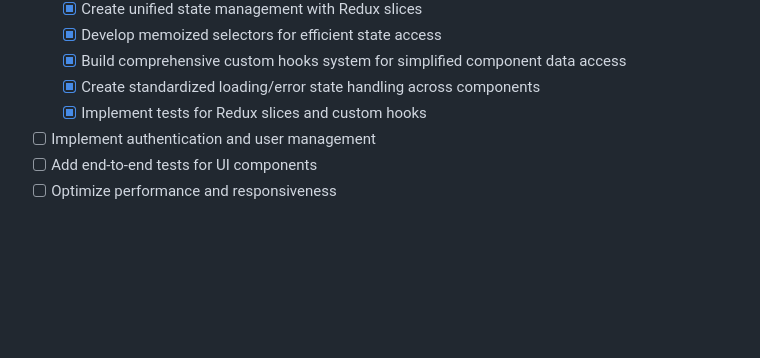
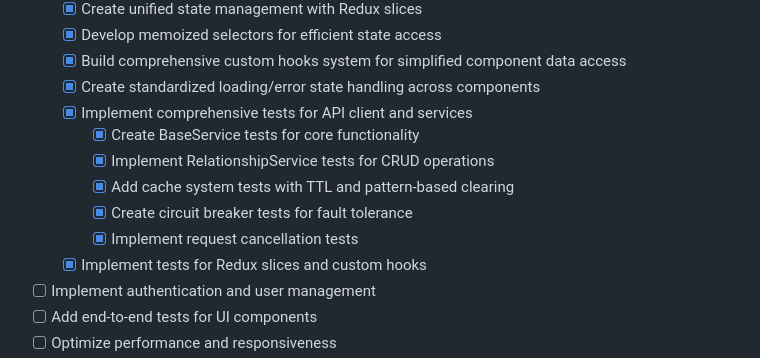
Before and after one commit to jonahkeegan/data-dictionary-agency, a Markdown page: memory-bank/progress.md, the part around the change. Rendered like a GitHub page; blank space fills up the shorter version.

Commit message:
Update progress.md with API client and services testing completion

```diff
--- a/memory-bank/progress.md
+++ b/memory-bank/progress.md
@@ -42,6 +42,12 @@ Last Updated: April 28, 2025 (10:20)
   - [x] Develop memoized selectors for efficient state access
   - [x] Build comprehensive custom hooks system for simplified component data access
   - [x] Create standardized loading/error state handling across components
+  - [x] Implement comprehensive tests for API client and services
+    - [x] Create BaseService tests for core functionality
+    - [x] Implement RelationshipService tests for CRUD operations
+    - [x] Add cache system tests with TTL and pattern-based clearing
+    - [x] Create circuit breaker tests for fault tolerance
+    - [x] Implement request cancellation tests
   - [x] Implement tests for Redux slices and custom hooks
 - [ ] Implement authentication and user management
 - [ ] Add end-to-end tests for UI components
```
